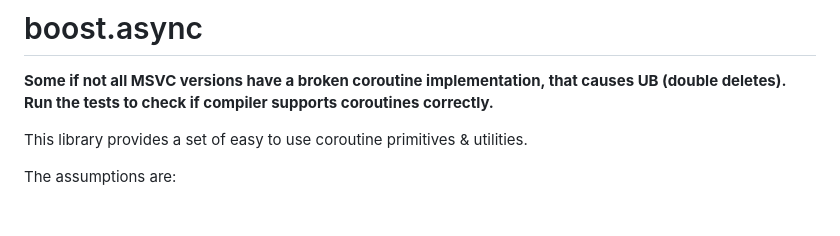
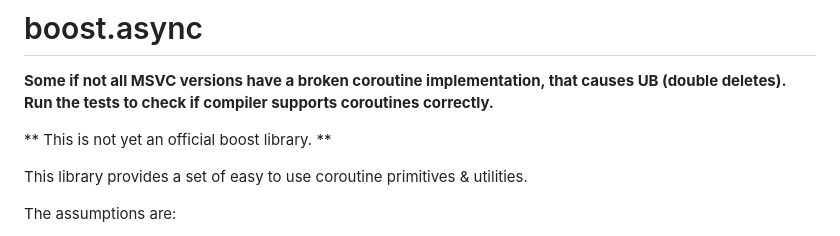
Before and after one commit to boostorg/cobalt, a Markdown page: readme.md, the part around the change. GitHub-like rendering; blank space fills up the shorter version.

Commit message:
added "not boost" comment to readme.md

```diff
--- a/readme.md
+++ b/readme.md
@@ -2,6 +2,8 @@
 
 **Some if not all MSVC versions have a broken coroutine implementation, that causes UB (double deletes).
 Run the tests to check if compiler supports coroutines correctly.**
+
+** This is not yet an official boost library. **
 
 This library provides a set of easy to use coroutine primitives & utilities.
 
```
